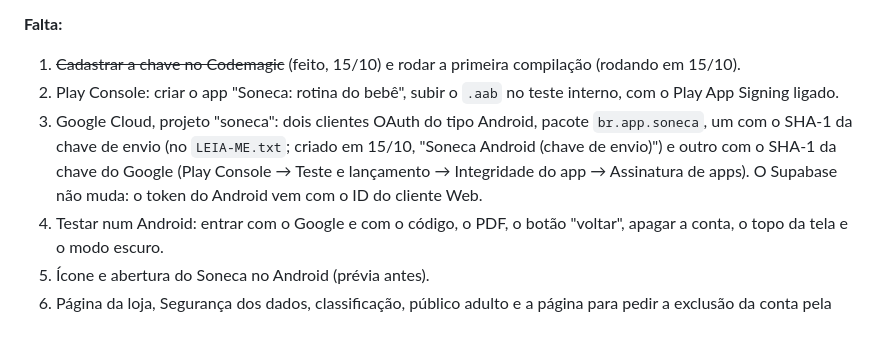
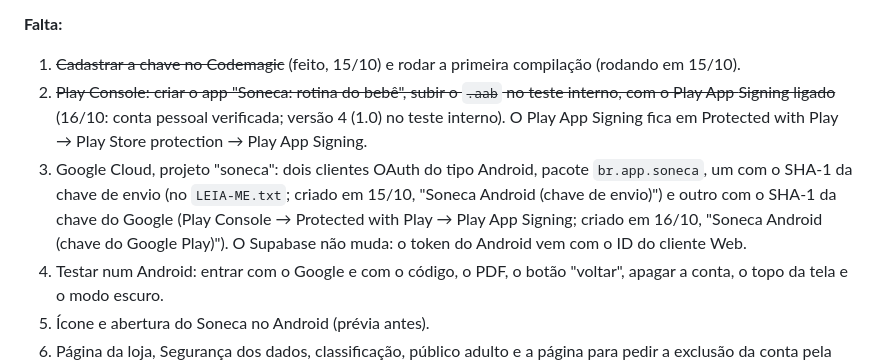
Before and after one commit to mesquitaph-cloud/caderninho, a Markdown page: README.md, the part around the change. Rendered like a GitHub page; blank space fills up the shorter version.

Commit message:
README: app no Play Console, teste interno e cliente Android da chave do Google
Co-Authored-By: Claude Opus 5.5 <noreply@anthropic.com>

```diff
--- a/README.md
+++ b/README.md
@@ -219,11 +219,12 @@ compilado para o Android 16). `npm run android` copia o site para `www/` e atual
 **Falta:**
 
 1. ~~Cadastrar a chave no Codemagic~~ (feito, 15/10) e rodar a primeira compilação (rodando em 15/10).
-2. Play Console: criar o app "Soneca: rotina do bebê", subir o `.aab` no teste interno, com o Play App
-   Signing ligado.
+2. ~~Play Console: criar o app "Soneca: rotina do bebê", subir o `.aab` no teste interno, com o Play App
+   Signing ligado~~ (16/10: conta pessoal verificada; versão 4 (1.0) no teste interno). O Play App Signing
+   fica em Protected with Play → Play Store protection → Play App Signing.
 3. Google Cloud, projeto "soneca": dois clientes OAuth do tipo Android, pacote `br.app.soneca`, um com
    o SHA-1 da chave de envio (no `LEIA-ME.txt`; criado em 15/10, "Soneca Android (chave de envio)") e outro com o SHA-1 da chave do Google (Play Console →
-   Teste e lançamento → Integridade do app → Assinatura de apps). O Supabase não muda: o token do
+   Protected with Play → Play App Signing; criado em 16/10, "Soneca Android (chave do Google Play)"). O Supabase não muda: o token do
    Android vem com o ID do cliente Web.
 4. Testar num Android: entrar com o Google e com o código, o PDF, o botão "voltar", apagar a conta, o
    topo da tela e o modo escuro.
```
